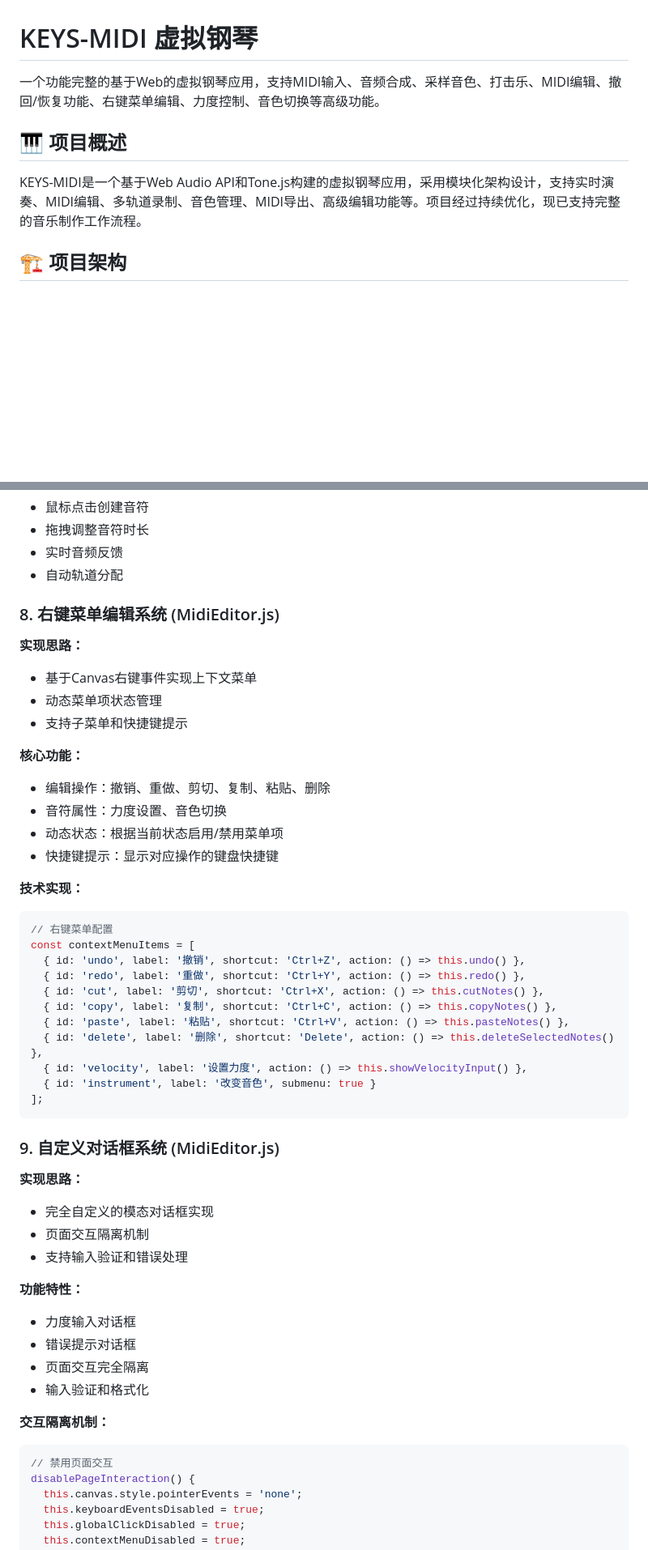
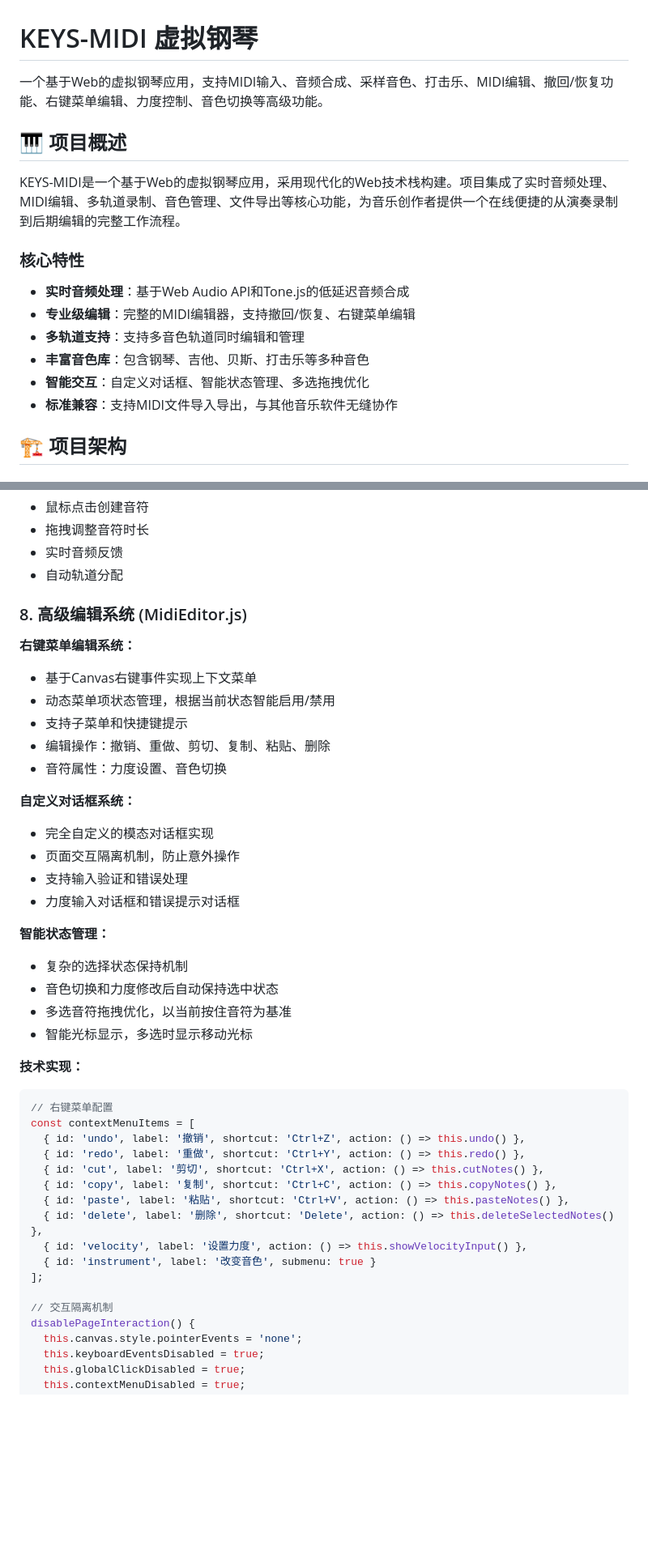
Before and after one commit to herbit2004/KEYS-MIDI, a Markdown page: README.md, 2 parts joined by grey strips. Shown at 81% size. Drawn GitHub-style; blank space fills up the shorter version.

````diff
--- a/README.md
+++ b/README.md
@@ -1,10 +1,18 @@
 # KEYS-MIDI 虚拟钢琴
 
-一个功能完整的基于Web的虚拟钢琴应用，支持MIDI输入、音频合成、采样音色、打击乐、MIDI编辑、撤回/恢复功能、右键菜单编辑、力度控制、音色切换等高级功能。
+一个基于Web的虚拟钢琴应用，支持MIDI输入、音频合成、采样音色、打击乐、MIDI编辑、撤回/恢复功能、右键菜单编辑、力度控制、音色切换等高级功能。
 
 ## 🎹 项目概述
 
-KEYS-MIDI是一个基于Web Audio API和Tone.js构建的虚拟钢琴应用，采用模块化架构设计，支持实时演奏、MIDI编辑、多轨道录制、音色管理、MIDI导出、高级编辑功能等。项目经过持续优化，现已支持完整的音乐制作工作流程。
+KEYS-MIDI是一个基于Web的虚拟钢琴应用，采用现代化的Web技术栈构建。项目集成了实时音频处理、MIDI编辑、多轨道录制、音色管理、文件导出等核心功能，为音乐创作者提供一个在线便捷的从演奏录制到后期编辑的完整工作流程。
+
+### 核心特性
+- **实时音频处理**：基于Web Audio API和Tone.js的低延迟音频合成
+- **专业级编辑**：完整的MIDI编辑器，支持撤回/恢复、右键菜单编辑
+- **多轨道支持**：支持多音色轨道同时编辑和管理
+- **丰富音色库**：包含钢琴、吉他、贝斯、打击乐等多种音色
+- **智能交互**：自定义对话框、智能状态管理、多选拖拽优化
+- **标准兼容**：支持MIDI文件导入导出，与其他音乐软件无缝协作
 
 ## 🏗️ 项目架构
 
@@ -281,18 +296,26 @@ class MidiExporter {
 - 实时音频反馈
 - 自动轨道分配
 
-### 8. 右键菜单编辑系统 (MidiEditor.js)
+### 8. 高级编辑系统 (MidiEditor.js)
 
-**实现思路：**
+**右键菜单编辑系统：**
 - 基于Canvas右键事件实现上下文菜单
-- 动态菜单项状态管理
+- 动态菜单项状态管理，根据当前状态智能启用/禁用
 - 支持子菜单和快捷键提示
-
-**核心功能：**
 - 编辑操作：撤销、重做、剪切、复制、粘贴、删除
 - 音符属性：力度设置、音色切换
-- 动态状态：根据当前状态启用/禁用菜单项
-- 快捷键提示：显示对应操作的键盘快捷键
+
+**自定义对话框系统：**
+- 完全自定义的模态对话框实现
+- 页面交互隔离机制，防止意外操作
+- 支持输入验证和错误处理
+- 力度输入对话框和错误提示对话框
+
+**智能状态管理：**
+- 复杂的选择状态保持机制
+- 音色切换和力度修改后自动保持选中状态
+- 多选音符拖拽优化，以当前按住音符为基准
+- 智能光标显示，多选时显示移动光标
 
 **技术实现：**
 ```javascript
@@ -307,24 +330,8 @@ const contextMenuItems = [
   { id: 'velocity', label: '设置力度', action: () => this.showVelocityInput() },
   { id: 'instrument', label: '改变音色', submenu: true }
 ];
-```
 
-### 9. 自定义对话框系统 (MidiEditor.js)
-
-**实现思路：**
-- 完全自定义的模态对话框实现
-- 页面交互隔离机制
-- 支持输入验证和错误处理
-
-**功能特性：**
-- 力度输入对话框
-- 错误提示对话框
-- 页面交互完全隔离
-- 输入验证和格式化
-
-**交互隔离机制：**
-```javascript
-// 禁用页面交互
+// 交互隔离机制
 disablePageInteraction() {
   this.canvas.style.pointerEvents = 'none';
   this.keyboardEventsDisabled = true;
````
Also changed, not shown: other parts of README.md (+48 -91 lines).
